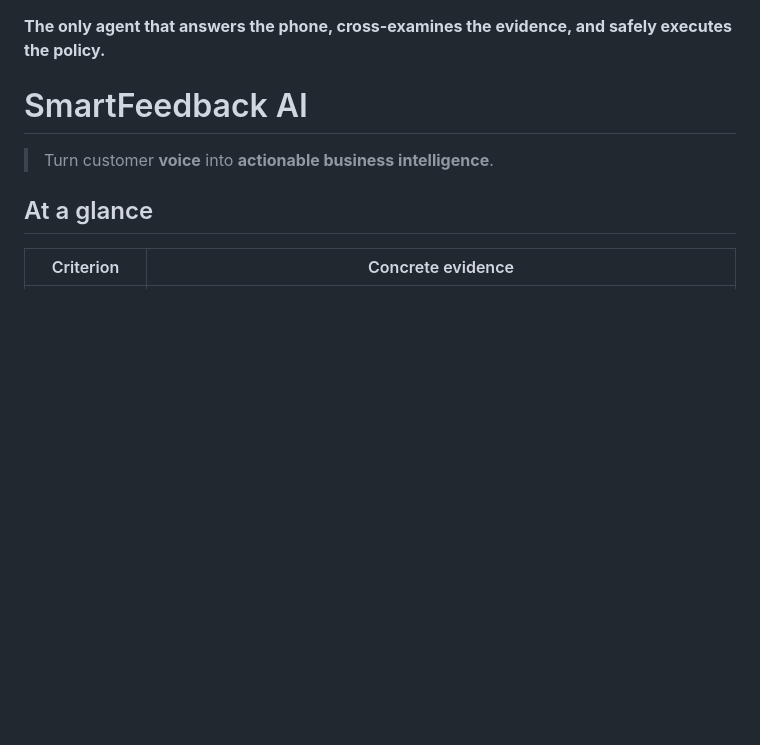
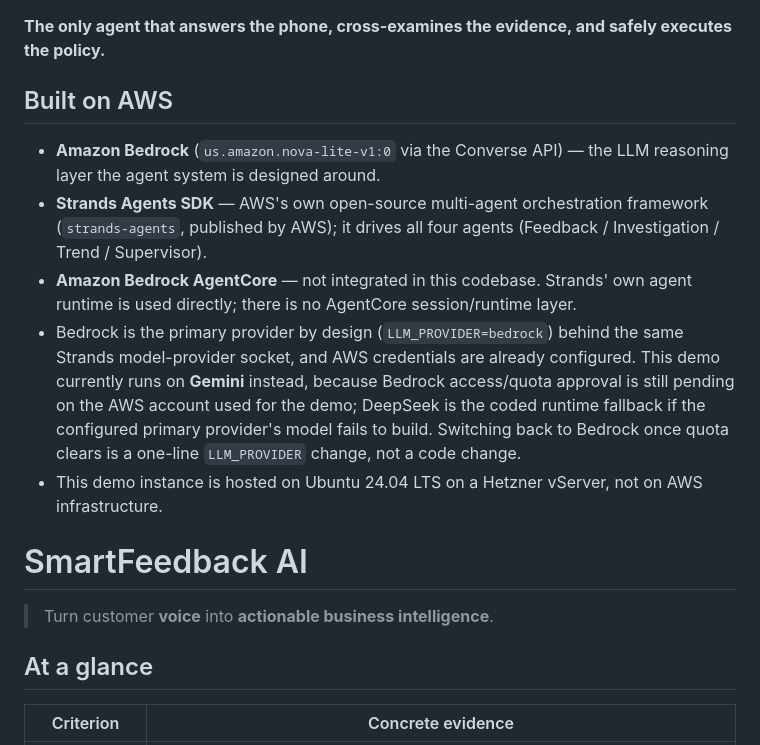
Before and after one commit to hteker853-source/smartfeedback-ai, a Markdown page: README.md, the part around the change. GitHub-like rendering; blank space fills up the shorter version.

Commit message:
docs: add Built on AWS section up top
Makes the AWS dependency legible in the first few seconds: Bedrock
model id and role, Strands Agents SDK as AWS's own orchestration
framework, AgentCore's actual (non-)integration status, hosting
infra, and an honest note that this demo currently runs on Gemini
while Bedrock quota approval is pending, with Bedrock as the
by-design primary provider.

```diff
--- a/README.md
+++ b/README.md
@@ -1,4 +1,12 @@
 **The only agent that answers the phone, cross-examines the evidence, and safely executes the policy.**
+
+## Built on AWS
+
+- **Amazon Bedrock** (`us.amazon.nova-lite-v1:0` via the Converse API) — the LLM reasoning layer the agent system is designed around.
+- **Strands Agents SDK** — AWS's own open-source multi-agent orchestration framework (`strands-agents`, published by AWS); it drives all four agents (Feedback / Investigation / Trend / Supervisor).
+- **Amazon Bedrock AgentCore** — not integrated in this codebase. Strands' own agent runtime is used directly; there is no AgentCore session/runtime layer.
+- Bedrock is the primary provider by design (`LLM_PROVIDER=bedrock`) behind the same Strands model-provider socket, and AWS credentials are already configured. This demo currently runs on **Gemini** instead, because Bedrock access/quota approval is still pending on the AWS account used for the demo; DeepSeek is the coded runtime fallback if the configured primary provider's model fails to build. Switching back to Bedrock once quota clears is a one-line `LLM_PROVIDER` change, not a code change.
+- This demo instance is hosted on Ubuntu 24.04 LTS on a Hetzner vServer, not on AWS infrastructure.
 
 # SmartFeedback AI
 
```
